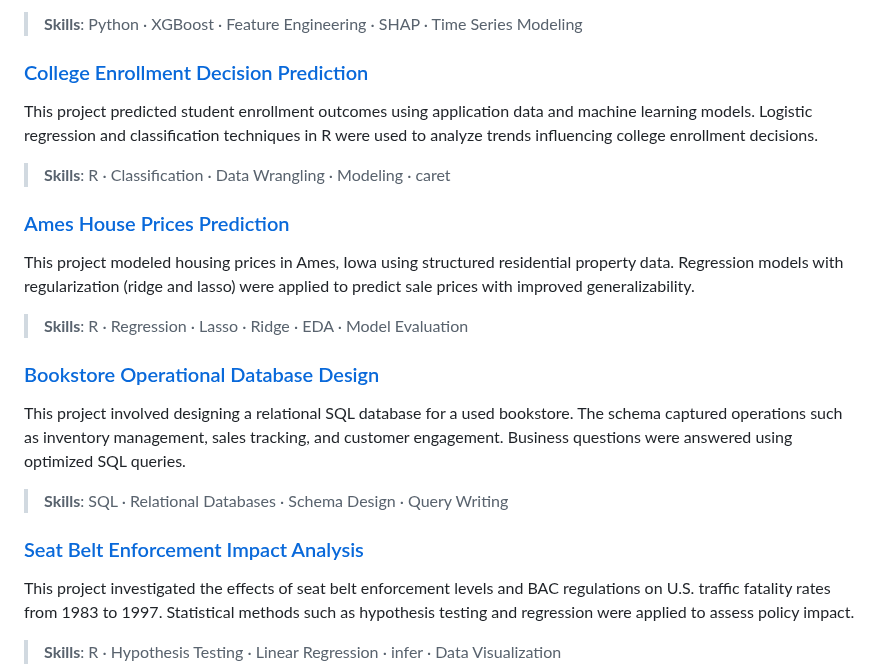
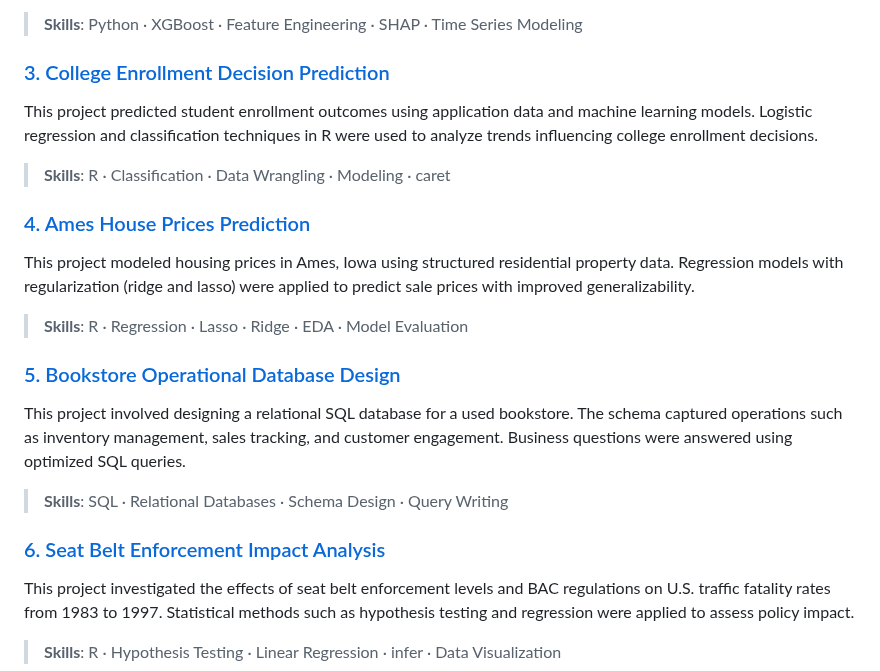
Before and after one commit to tracytle651/tracytle-portfolio, a Markdown page: README.md, the part around the change. Drawn GitHub-style.

```diff
--- a/README.md
+++ b/README.md
@@ -33,18 +33,18 @@ This project analyzed sales and pricing performance data from a regional thrift
 This project explored U.S. gasoline demand from 2000 to 2023 by combining energy, macroeconomic, and transportation indicators. The modeling process included forecasting with Prophet and XGBoost, along with interpretability techniques to understand feature influence.
 > **Skills**: Python · XGBoost · Feature Engineering · SHAP · Time Series Modeling
 
-### [College Enrollment Decision Prediction](./college-enrollment-decision-prediction)
+### [3. College Enrollment Decision Prediction](./college-enrollment-decision-prediction)
 This project predicted student enrollment outcomes using application data and machine learning models. Logistic regression and classification techniques in R were used to analyze trends influencing college enrollment decisions.
 > **Skills**: R · Classification · Data Wrangling · Modeling · caret
 
-### [Ames House Prices Prediction](./ames-house-prices-prediction)
+### [4. Ames House Prices Prediction](./ames-house-prices-prediction)
 This project modeled housing prices in Ames, Iowa using structured residential property data. Regression models with regularization (ridge and lasso) were applied to predict sale prices with improved generalizability.
 > **Skills**: R · Regression · Lasso · Ridge · EDA · Model Evaluation
 
-### [Bookstore Operational Database Design](./bookstore-operational-database-design)
+### [5. Bookstore Operational Database Design](./bookstore-operational-database-design)
 This project involved designing a relational SQL database for a used bookstore. The schema captured operations such as inventory management, sales tracking, and customer engagement. Business questions were answered using optimized SQL queries.
 > **Skills**: SQL · Relational Databases · Schema Design · Query Writing
 
-### [Seat Belt Enforcement Impact Analysis](./seatbelt-enforcement-impact-analysis)
+### [6. Seat Belt Enforcement Impact Analysis](./seatbelt-enforcement-impact-analysis)
 This project investigated the effects of seat belt enforcement levels and BAC regulations on U.S. traffic fatality rates from 1983 to 1997. Statistical methods such as hypothesis testing and regression were applied to assess policy impact.
 > **Skills**: R · Hypothesis Testing · Linear Regression · infer · Data Visualization
```
